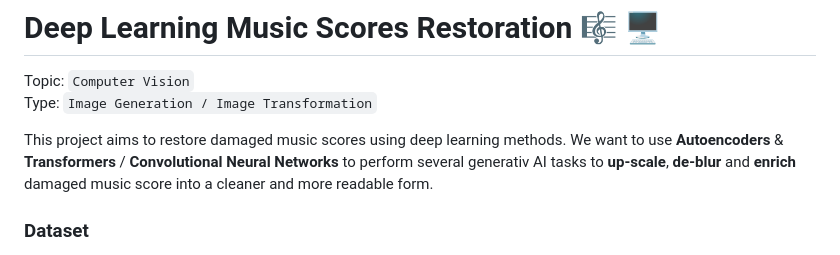
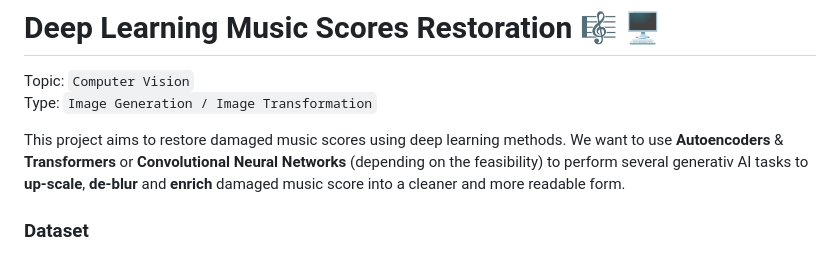
Before and after one commit to HackerBschor/df-music-scores-restoration, a Markdown page: README.md, the part around one of its changes. Rendered like a GitHub page.

```diff
--- a/README.md
+++ b/README.md
@@ -5,7 +5,7 @@ Topic: `Computer Vision`
 Type: `Image Generation / Image Transformation`
 
 This project aims to restore damaged music scores using deep learning methods.
-We want to use **Autoencoders** & **Transformers** / **Convolutional Neural Networks**
+We want to use **Autoencoders** & **Transformers** or **Convolutional Neural Networks** (depending on the feasibility)
 to perform several generativ AI tasks to **up-scale**,
 **de-blur** and **enrich** damaged music score into a cleaner and more readable form.
 
```
Also changed, not shown: other parts of README.md (+1 -1 lines).
